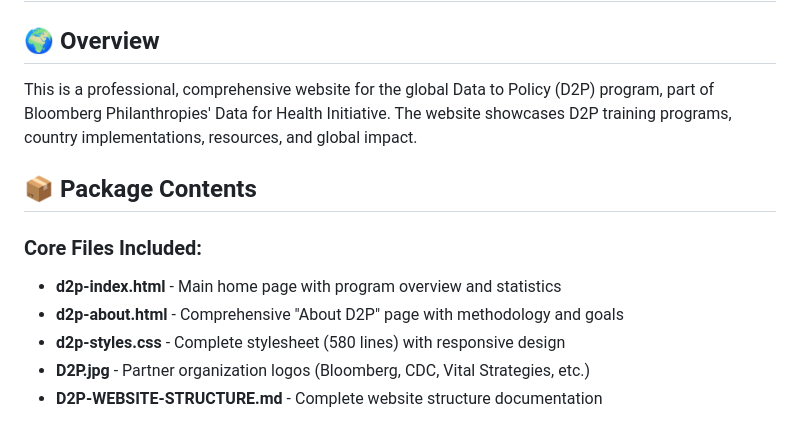
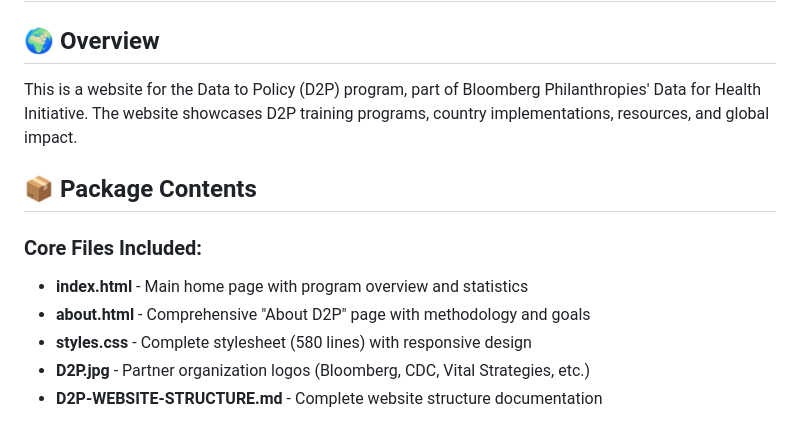
Before and after one commit to dhakalck/D2P, a Markdown page: README.md, the part around the change. Drawn GitHub-style.

```diff
--- a/README.md
+++ b/README.md
@@ -2,14 +2,14 @@
 
 ## 🌍 Overview
 
-This is a professional, comprehensive website for the global Data to Policy (D2P) program, part of Bloomberg Philanthropies' Data for Health Initiative. The website showcases D2P training programs, country implementations, resources, and global impact.
+This is a website for the Data to Policy (D2P) program, part of Bloomberg Philanthropies' Data for Health Initiative. The website showcases D2P training programs, country implementations, resources, and global impact.
 
 ## 📦 Package Contents
 
 ### Core Files Included:
-- **d2p-index.html** - Main home page with program overview and statistics
-- **d2p-about.html** - Comprehensive "About D2P" page with methodology and goals
-- **d2p-styles.css** - Complete stylesheet (580 lines) with responsive design
+- **index.html** - Main home page with program overview and statistics
+- **about.html** - Comprehensive "About D2P" page with methodology and goals
+- **styles.css** - Complete stylesheet (580 lines) with responsive design
 - **D2P.jpg** - Partner organization logos (Bloomberg, CDC, Vital Strategies, etc.)
 - **D2P-WEBSITE-STRUCTURE.md** - Complete website structure documentation
 
```
